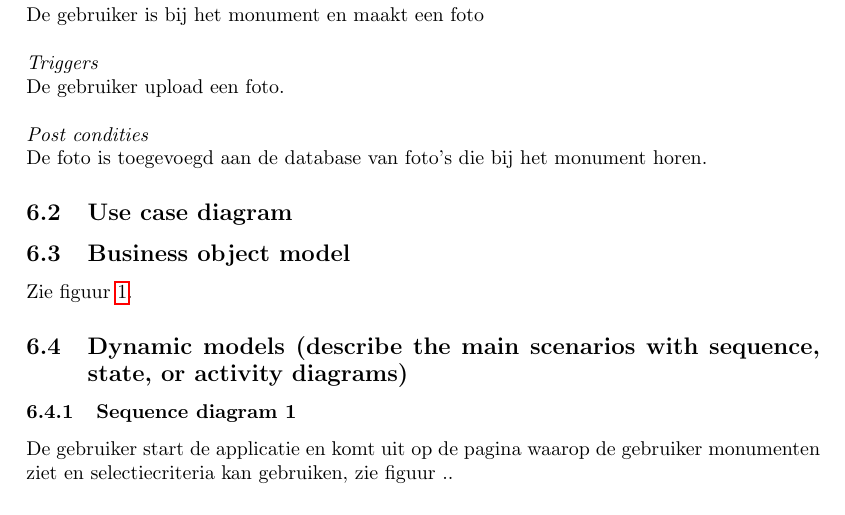
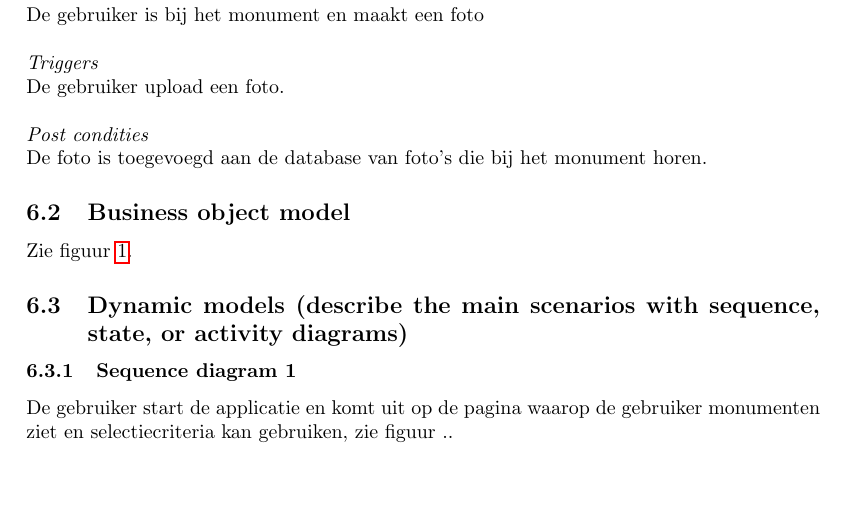
Before and after one commit to hermanbanken/Contextproject, a LaTeX document (reports/Requirements Analysis/final/requirements.tex): part of page 11 of 18, cut so that both start at the same text, the shorter picture padded with empty space. Compiled offline with pdfLaTeX.

Commit message:
hello baby finally done

```diff
--- a/reports/Requirements Analysis/final/requirements.tex
+++ b/reports/Requirements Analysis/final/requirements.tex
@@ -173,8 +173,6 @@ Het systeem zal onze gebruikers op een aantrekkelijke manier van zo nuttig mogel
 			De gebruiker upload een foto.\\ \\
 			\textit{Post condities}\\
 			De foto is toegevoegd aan de database van foto's die bij het monument horen.
-
-	\subsection{Use case diagram}
 	\subsection{Business object model}
 		Zie figuur \ref{bom}.
 		\begin{figure}[ht!]
```
